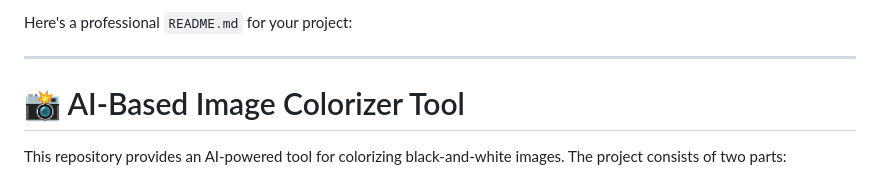
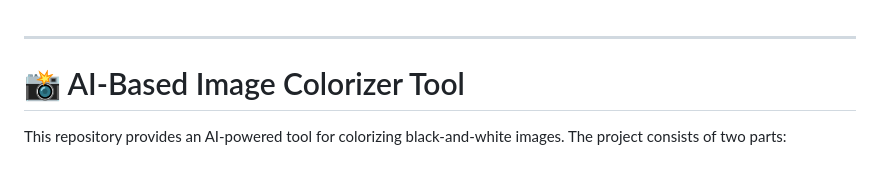
Before and after one commit to Sambhaji-Patil/colorify, a Markdown page: Readme.md, the part around the change. Rendered like a GitHub page.

```diff
--- a/Readme.md
+++ b/Readme.md
@@ -1,5 +1,3 @@
-Here's a professional `README.md` for your project:
-
 ---
 
 # 📸 AI-Based Image Colorizer Tool
```
